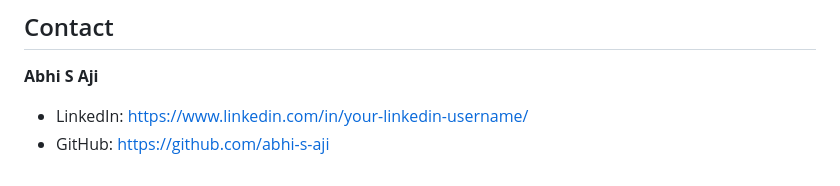
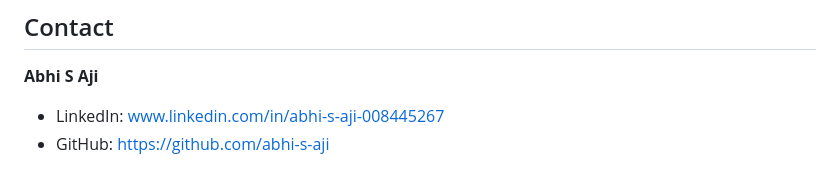
Before and after one commit to abhi-s-aji/appointment-management-system, a Markdown page: README.md, the part around one of its changes. GitHub-like rendering.

Commit message:
Update README with live demo link and contact details

```diff
--- a/README.md
+++ b/README.md
@@ -243,5 +243,5 @@ The current codebase does not contain hardcoded credentials, automated administr
 
 **Abhi S Aji**
 
-- LinkedIn: https://www.linkedin.com/in/your-linkedin-username/
+- LinkedIn: www.linkedin.com/in/abhi-s-aji-008445267
 - GitHub: https://github.com/abhi-s-aji
```
Also changed, not shown: other parts of README.md (+1 -1 lines).
